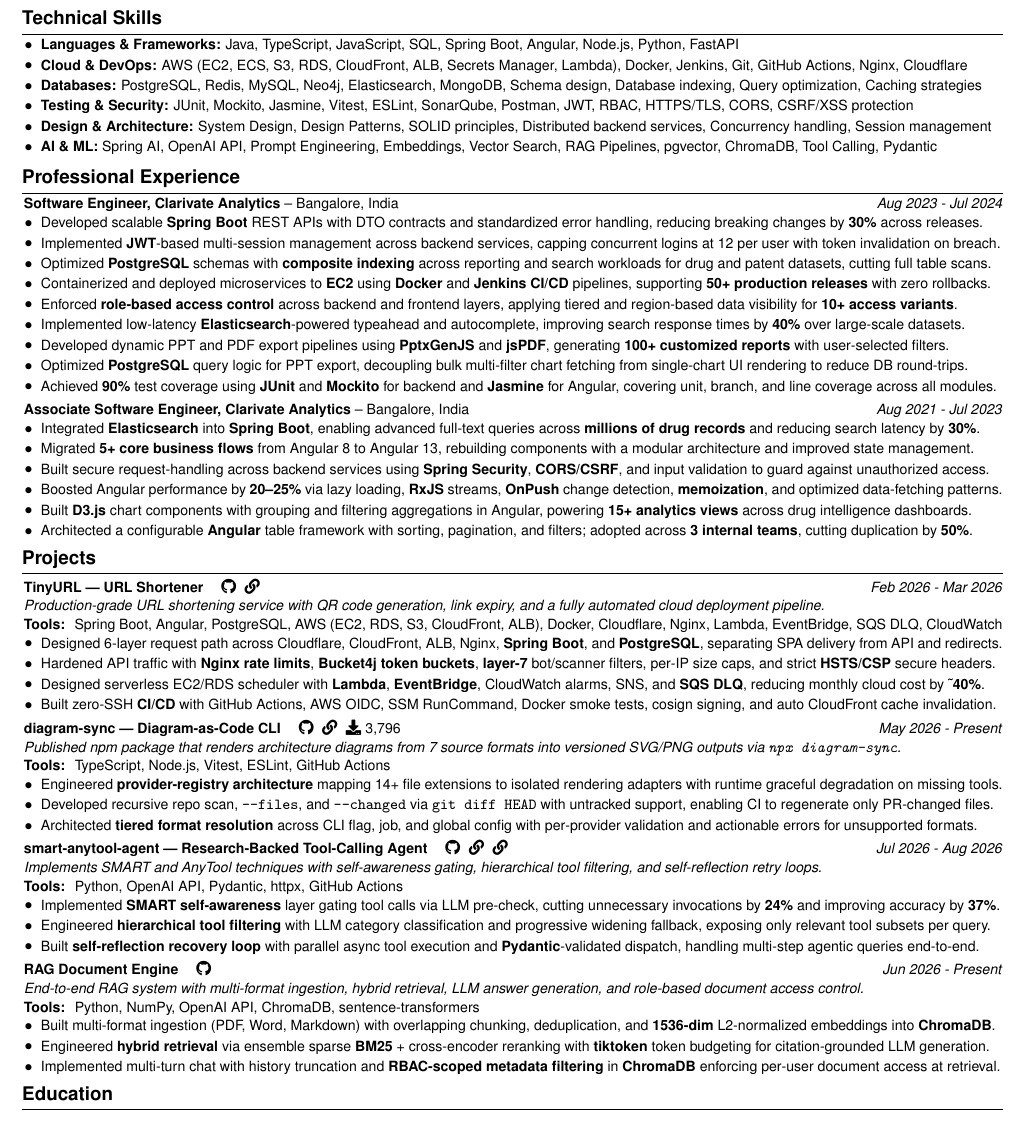
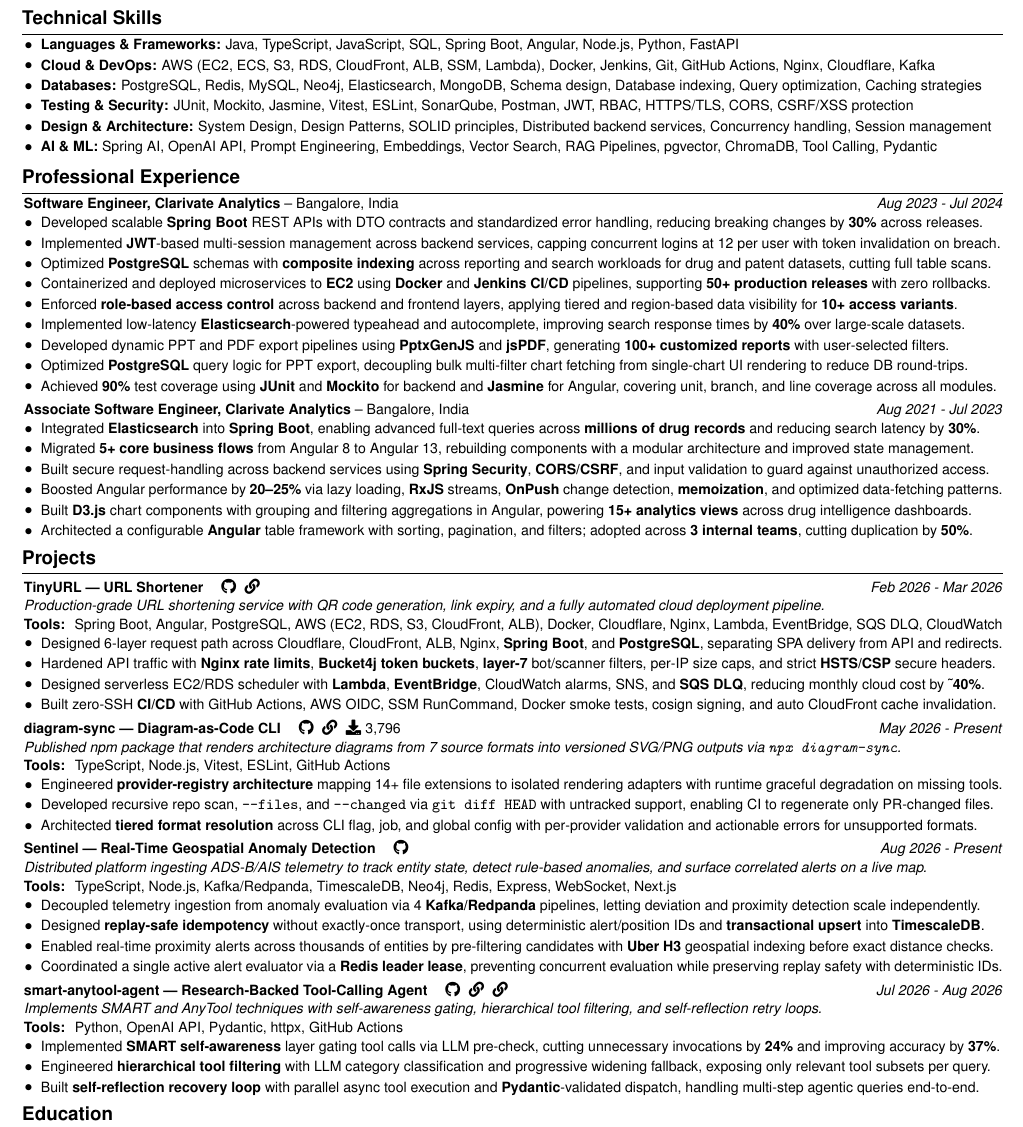
Before and after one commit to Buffden/resume, a LaTeX CV (Harshwardhan-Patil-Resume.tex): part of the page, cut so that both start at the same text. Compiled offline with pdfLaTeX.

Commit message:
Add Kafka to skills, swap RAG project for Sentinel
Add Kafka to Technical Skills, replace RAG Document Engine project
entry with Sentinel (real-time geospatial anomaly detection using
Kafka/Redpanda, TimescaleDB, Neo4j, Redis), and reorder projects to
surface it third.

```diff
--- a/Harshwardhan-Patil-Resume.tex
+++ b/Harshwardhan-Patil-Resume.tex
@@ -79,7 +79,7 @@
 \vspace{-0.1cm}
 \begin{onecolentry}
     \item \textbf{Languages \& Frameworks:} Java, TypeScript, JavaScript, SQL, Spring Boot, Angular, Node.js, Python, FastAPI
-    \item \textbf{Cloud \& DevOps:} AWS (EC2, ECS, S3, RDS, CloudFront, ALB, Secrets Manager, Lambda), Docker, Jenkins, Git, GitHub Actions, Nginx, Cloudflare
+    \item \textbf{Cloud \& DevOps:} AWS (EC2, ECS, S3, RDS, CloudFront, ALB, SSM, Lambda), Docker, Jenkins, Git, GitHub Actions, Nginx, Cloudflare, Kafka
     \item \textbf{Databases:} PostgreSQL, Redis, MySQL, Neo4j, Elasticsearch, MongoDB, Schema design, Database indexing, Query optimization, Caching strategies
     \item \textbf{Testing \& Security:} JUnit, Mockito, Jasmine, Vitest, ESLint, SonarQube, Postman, JWT, RBAC, HTTPS/TLS, CORS, CSRF/XSS protection
     \item \textbf{Design \& Architecture:} System Design, Design Patterns, SOLID principles, Distributed backend services, Concurrency handling, Session management
@@ -152,6 +152,21 @@
 \end{highlights}
 \vspace{0.1cm}
 
+\textbf{Sentinel — Real-Time Geospatial Anomaly Detection} \hspace{1em}\href{https://github.com/Buffden/sentinel}{\faGithub} \hfill \textit{Aug 2026 - Present} \\
+\textit{Distributed platform ingesting ADS-B/AIS telemetry to track entity state, detect rule-based anomalies, and surface correlated alerts on a live map.} \\
+\textbf{Tools: } TypeScript, Node.js, Kafka/Redpanda, TimescaleDB, Neo4j, Redis, Express, WebSocket, Next.js \\
+\begin{highlights}
+    \item Decoupled telemetry ingestion from anomaly evaluation via 4 \textbf{Kafka/Redpanda} pipelines, letting deviation and proximity detection scale independently.
+
+    \item Designed \textbf{replay-safe idempotency} without exactly-once transport, using deterministic alert/position IDs and \textbf{transactional upsert} into \textbf{TimescaleDB}.
+
+    \item Enabled real-time proximity alerts across thousands of entities by pre-filtering candidates with \textbf{Uber H3} geospatial indexing before exact distance checks.
+
+    \item Coordinated a single active alert evaluator via a \textbf{Redis leader lease}, preventing concurrent evaluation while preserving replay safety with deterministic IDs.
+
+\end{highlights}
+\vspace{0.1cm}
+
 \textbf{smart-anytool-agent --- Research-Backed Tool-Calling Agent} \hspace{1em}\href{https://github.com/Buffden/smart-anytool-agent}{\faGithub}\hspace{0.6em}\href{https://arxiv.org/abs/2502.11435}{\faLink}\hspace{0.6em}\href{https://arxiv.org/abs/2402.04253}{\faLink} \hfill \textit{Jul 2026 - Aug 2026} \\
 \textit{Implements SMART and AnyTool techniques with self-awareness gating, hierarchical tool filtering, and self-reflection retry loops.} \\
 \textbf{Tools: } Python, OpenAI API, Pydantic, httpx, GitHub Actions \\
@@ -162,16 +177,6 @@
 
     \item Built \textbf{self-reflection recovery loop} with parallel async tool execution and \textbf{Pydantic}-validated dispatch, handling multi-step agentic queries end-to-end.
 \end{highlights}
-\vspace{0.1cm}
-
-\textbf{RAG Document Engine} \hspace{1em}\href{https://github.com/Buffden/rag-document-engine}{\faGithub} \hfill \textit{Jun 2026 - Present} \\
-\textit{End-to-end RAG system with multi-format ingestion, hybrid retrieval, LLM answer generation, and role-based document access control.} \\
-\textbf{Tools: } Python, NumPy, OpenAI API, ChromaDB, sentence-transformers \\
-\begin{highlights}
-    \item Built multi-format ingestion (PDF, Word, Markdown) with overlapping chunking, deduplication, and \textbf{1536-dim} L2-normalized embeddings into \textbf{ChromaDB}.
-    \item Engineered \textbf{hybrid retrieval} via ensemble sparse \textbf{BM25} + cross-encoder reranking with \textbf{tiktoken} token budgeting for citation-grounded LLM generation.
-    \item Implemented multi-turn chat with history truncation and \textbf{RBAC-scoped metadata filtering} in \textbf{ChromaDB} enforcing per-user document access at retrieval.
-\end{highlights}
 
 \vspace{-0.2cm}
 % --- Education ---
```
Also changed, not shown: Harshwardhan-Patil-Resume.pdf.
